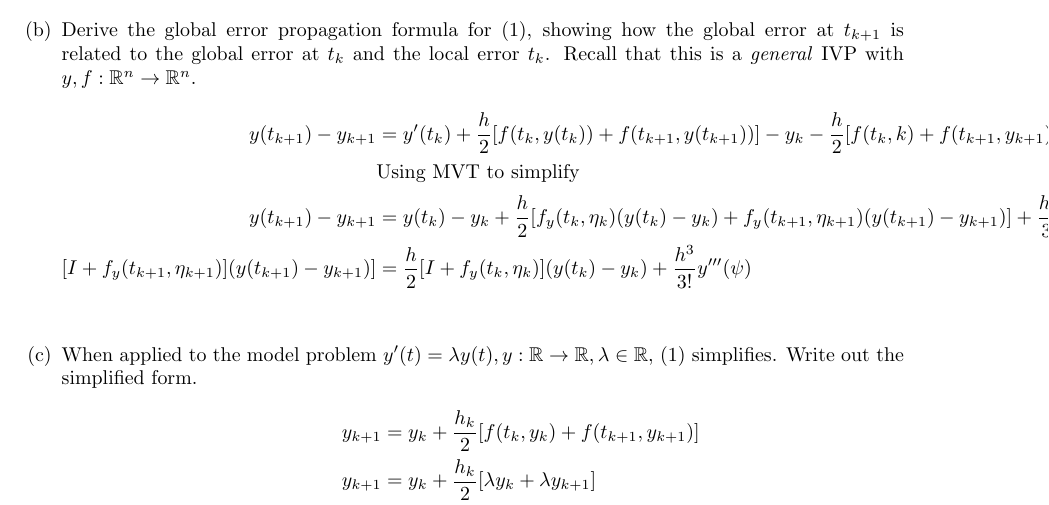
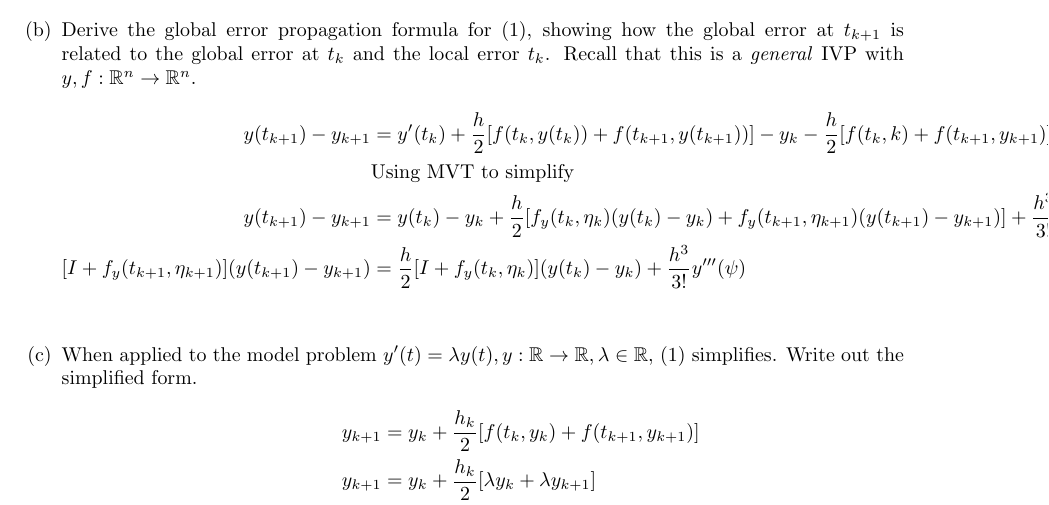
Before and after one commit to poonkeegan/school, a LaTeX document (cscd37/assgn3.tex): part of page 2 of 3, cut so that both start at the same text. Compiled offline with pdfLaTeX.

Commit message:
Fri Apr  6 18:40:26 EDT 2018

```diff
--- a/cscd37/assgn3.tex
+++ b/cscd37/assgn3.tex
@@ -181,7 +181,7 @@ poonkeeg\\
                     [f_y (t_k, \eta_k)(y(t_k) - y_k)
                     + f_y (t_{k+1}, \eta_{k+1})(y(t_{k+1}) - y_{k+1})]
                     + \frac{h^3}{3!}y'''(\psi) \\
-                    [I + f_y (t_{k+1}, \eta_{k+1})](y(t_{k+1}) - y_{k+1})]
+                    [I + f_y (t_{k+1}, \eta_{k+1})](y(t_{k+1}) - y_{k+1})
                     &= \frac{h}{2}
                     [I + f_y (t_k, \eta_k)](y(t_k) - y_k)
                     + \frac{h^3}{3!}y'''(\psi) \\
```
Also changed, not shown: cscd37/assgn3.pdf.
